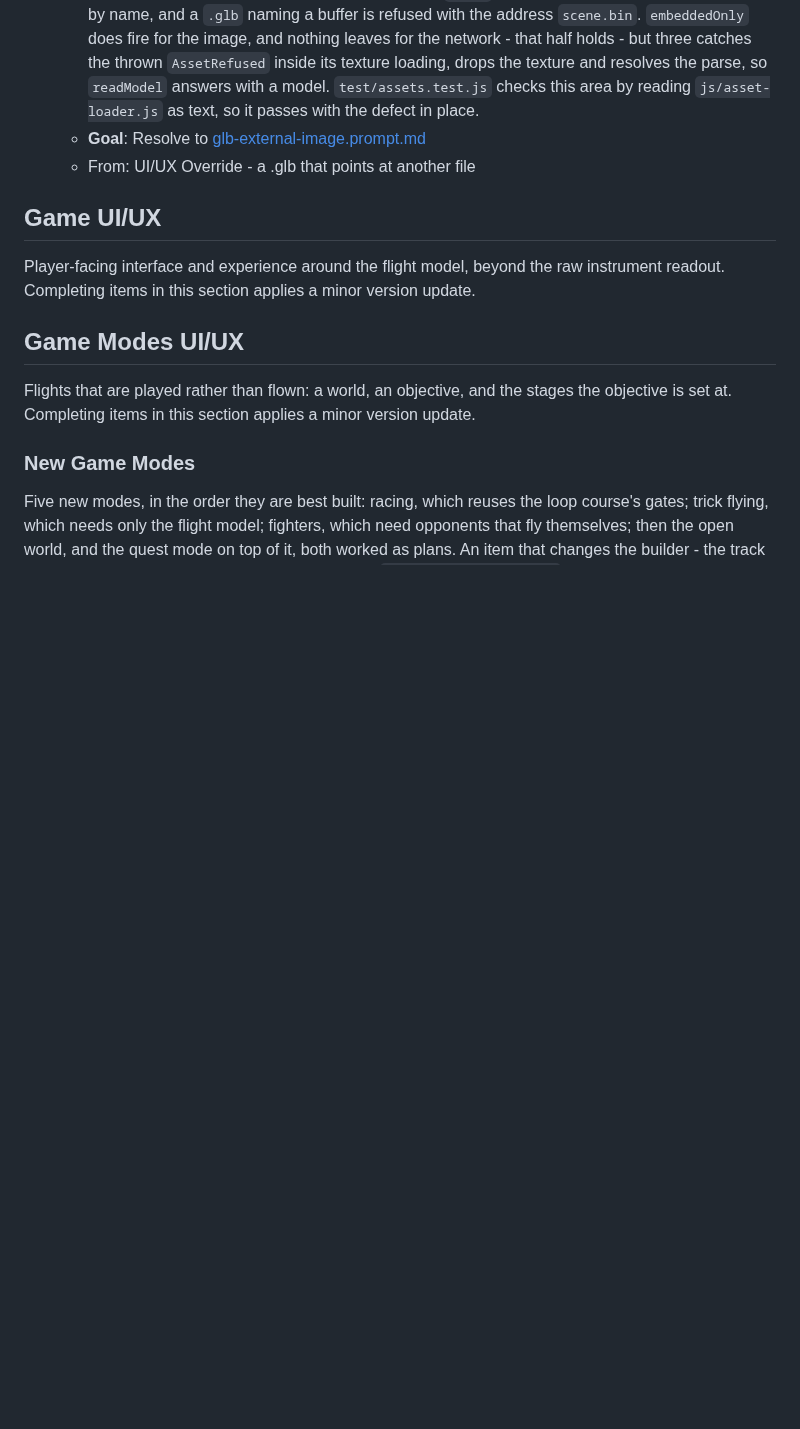
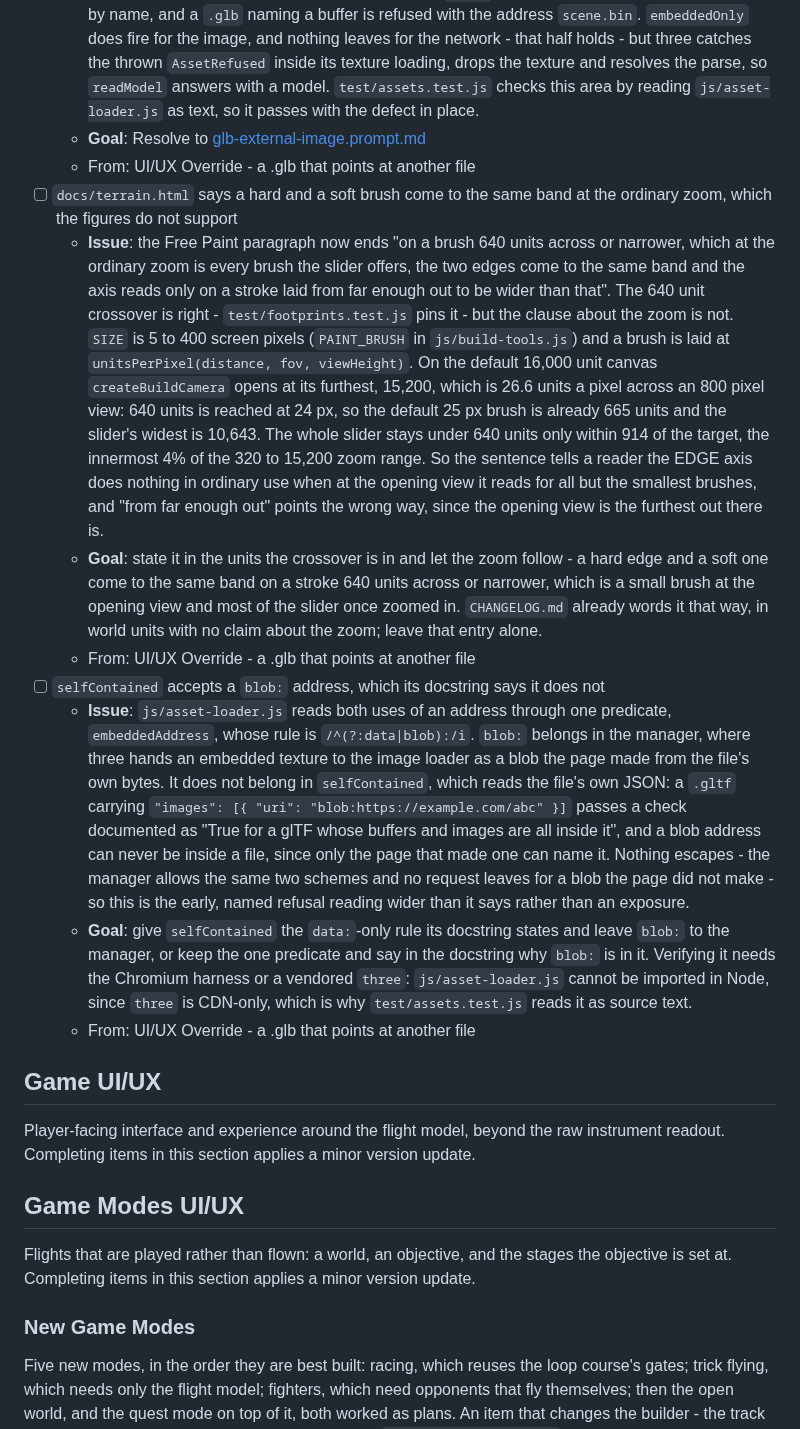
Before and after one commit to isocialPractice/pilot-matter, a Markdown page: TODO.md, the part around the change. Drawn GitHub-style; blank space fills up the shorter version.

Commit message:
todo: queue the doc's brush-zoom claim and selfContained's blob address
Co-Authored-By: Claude Opus 5 <noreply@anthropic.com>

```diff
--- a/TODO.md
+++ b/TODO.md
@@ -56,6 +56,51 @@ its context survives being archived.
     checks this area by reading `js/asset-loader.js` as text, so it passes
     with the defect in place.
   - **Goal**: Resolve to [glb-external-image.prompt.md](.claude/prompts/glb-external-image.prompt.md)
+  - From: UI/UX Override - a .glb that points at another file
+- [ ] `docs/terrain.html` says a hard and a soft brush come to the same band at
+  the ordinary zoom, which the figures do not support
+  - **Issue**: the Free Paint paragraph now ends "on a brush 640 units across
+    or narrower, which at the ordinary zoom is every brush the slider offers,
+    the two edges come to the same band and the axis reads only on a stroke
+    laid from far enough out to be wider than that". The 640 unit crossover is
+    right - `test/footprints.test.js` pins it - but the clause about the zoom
+    is not. `SIZE` is 5 to 400 screen pixels (`PAINT_BRUSH` in
+    `js/build-tools.js`) and a brush is laid at `unitsPerPixel(distance, fov,
+    viewHeight)`. On the default 16,000 unit canvas `createBuildCamera` opens
+    at its furthest, 15,200, which is 26.6 units a pixel across an 800 pixel
+    view: 640 units is reached at 24 px, so the default 25 px brush is already
+    665 units and the slider's widest is 10,643. The whole slider stays under
+    640 units only within 914 of the target, the innermost 4% of the 320 to
+    15,200 zoom range. So the sentence tells a reader the EDGE axis does
+    nothing in ordinary use when at the opening view it reads for all but the
+    smallest brushes, and "from far enough out" points the wrong way, since
+    the opening view is the furthest out there is.
+  - **Goal**: state it in the units the crossover is in and let the zoom
+    follow - a hard edge and a soft one come to the same band on a stroke 640
+    units across or narrower, which is a small brush at the opening view and
+    most of the slider once zoomed in. `CHANGELOG.md` already words it that
+    way, in world units with no claim about the zoom; leave that entry alone.
+  - From: UI/UX Override - a .glb that points at another file
+- [ ] `selfContained` accepts a `blob:` address, which its docstring says it
+  does not
+  - **Issue**: `js/asset-loader.js` reads both uses of an address through one
+    predicate, `embeddedAddress`, whose rule is `/^(?:data|blob):/i`. `blob:`
+    belongs in the manager, where three hands an embedded texture to the image
+    loader as a blob the page made from the file's own bytes. It does not
+    belong in `selfContained`, which reads the file's own JSON: a `.gltf`
+    carrying `"images": [{ "uri": "blob:https://example.com/abc" }]` passes a
+    check documented as "True for a glTF whose buffers and images are all
+    inside it", and a blob address can never be inside a file, since only the
+    page that made one can name it. Nothing escapes - the manager allows the
+    same two schemes and no request leaves for a blob the page did not make -
+    so this is the early, named refusal reading wider than it says rather than
+    an exposure.
+  - **Goal**: give `selfContained` the `data:`-only rule its docstring states
+    and leave `blob:` to the manager, or keep the one predicate and say in the
+    docstring why `blob:` is in it. Verifying it needs the Chromium harness or
+    a vendored `three`: `js/asset-loader.js` cannot be imported in Node, since
+    `three` is CDN-only, which is why `test/assets.test.js` reads it as source
+    text.
   - From: UI/UX Override - a .glb that points at another file
 
 ## Game UI/UX
```
